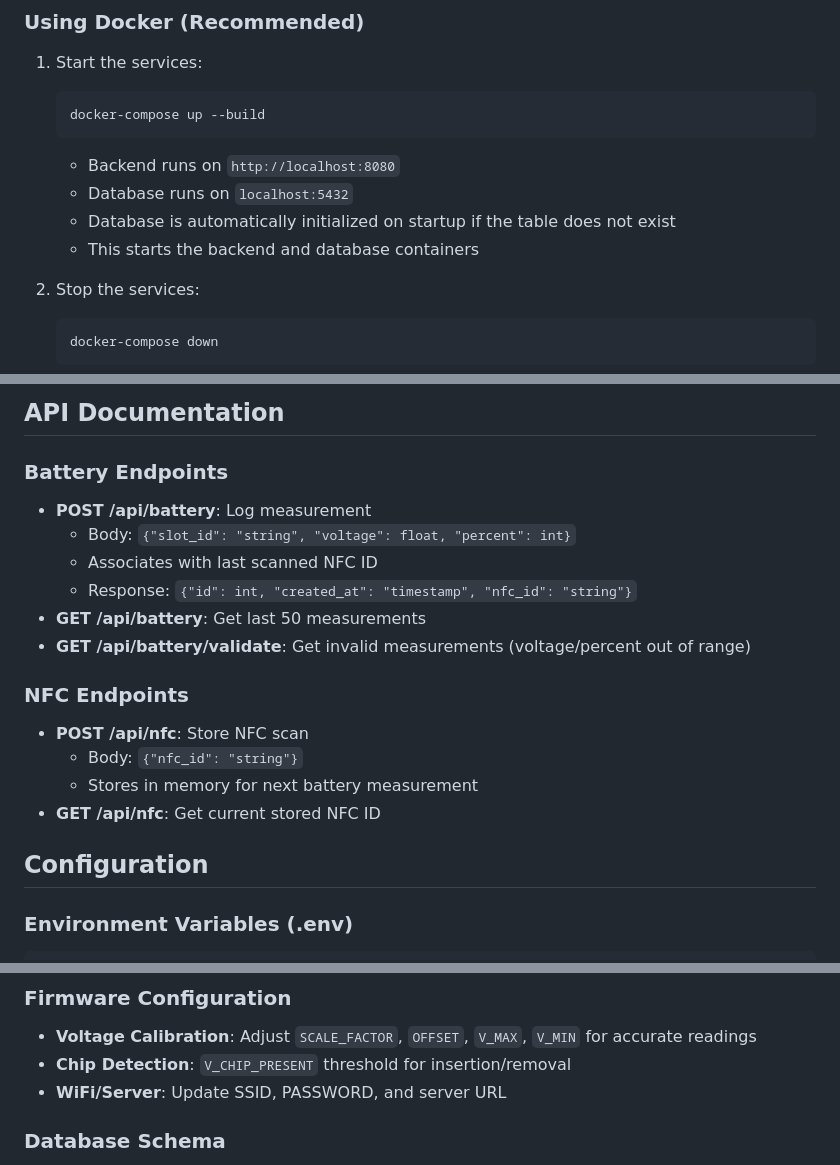
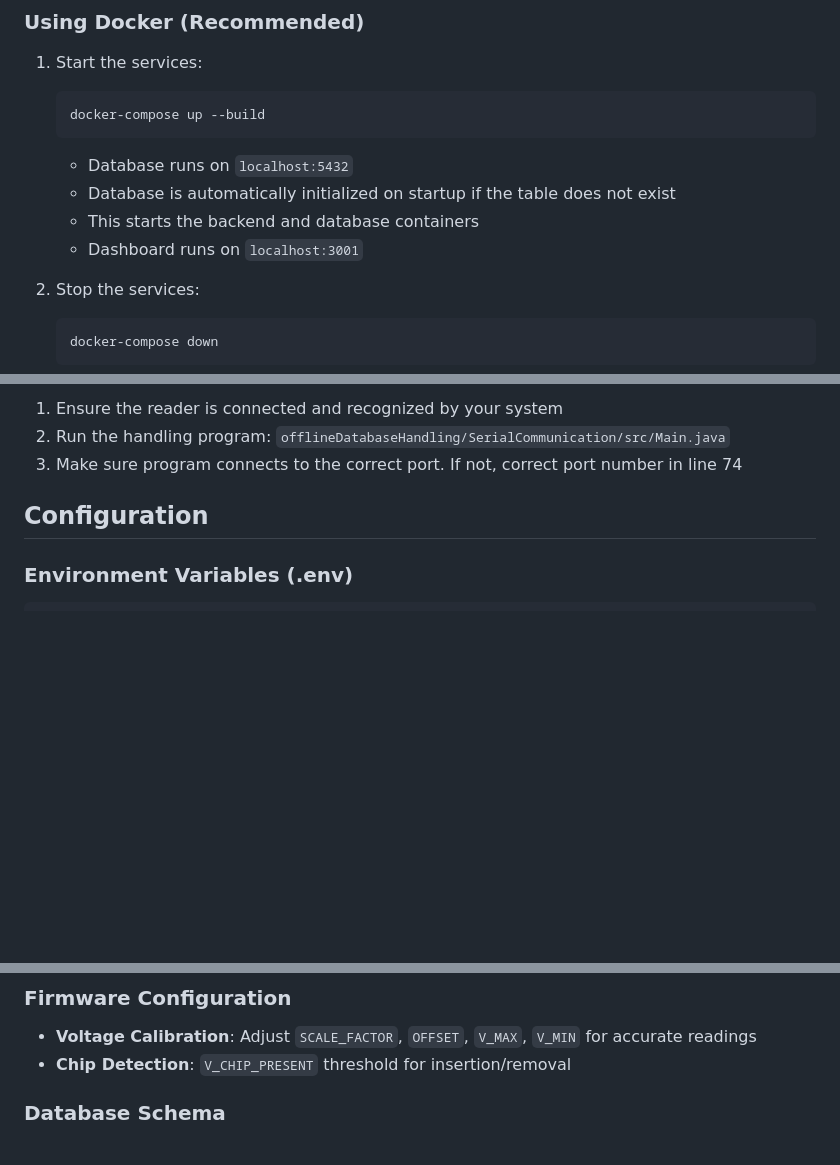
Before and after one commit to CarlosSchaapGarcia/TAPP_Datalogging_2.4, a Markdown page: README.md, 3 parts joined by grey strips. Drawn GitHub-style; blank space fills up the shorter version.

````diff
--- a/README.md
+++ b/README.md
@@ -46,10 +43,10 @@ The system consists of three main components:
    ```bash
    docker-compose up --build
    ```
-   - Backend runs on `http://localhost:8080`
    - Database runs on `localhost:5432`
    - Database is automatically initialized on startup if the table does not exist
    - This starts the backend and database containers
+   - Dashboard runs on `localhost:3001`
 
 2. Stop the services:
    ```bash
@@ -129,18 +80,7 @@ If you prefer not to use Docker:
-## API Documentation
-
-### Battery Endpoints
-- **POST /api/battery**: Log measurement
-  - Body: `{"slot_id": "string", "voltage": float, "percent": int}`
-  - Associates with last scanned NFC ID
-  - Response: `{"id": int, "created_at": "timestamp", "nfc_id": "string"}`
-- **GET /api/battery**: Get last 50 measurements
-- **GET /api/battery/validate**: Get invalid measurements (voltage/percent out of range)
-
-### NFC Endpoints
-- **POST /api/nfc**: Store NFC scan
-  - Body: `{"nfc_id": "string"}`
-  - Stores in memory for next battery measurement
-- **GET /api/nfc**: Get current stored NFC ID
+1. Ensure the reader is connected and recognized by your system
+2. Run the handling program:
+`offlineDatabaseHandling/SerialCommunication/src/Main.java`
+3. Make sure program connects to the correct port. If not, correct port number in line 74
 
 ## Configuration
 
@@ -158,7 +98,6 @@ PORT=8080
 ### Firmware Configuration
 - **Voltage Calibration**: Adjust `SCALE_FACTOR`, `OFFSET`, `V_MAX`, `V_MIN` for accurate readings
 - **Chip Detection**: `V_CHIP_PRESENT` threshold for insertion/removal
-- **WiFi/Server**: Update SSID, PASSWORD, and server URL
 
 ### Database Schema
 - Automatic initialization via `backend/init-db.js`
````
Also changed, not shown: other parts of README.md (+13 -88 lines).
